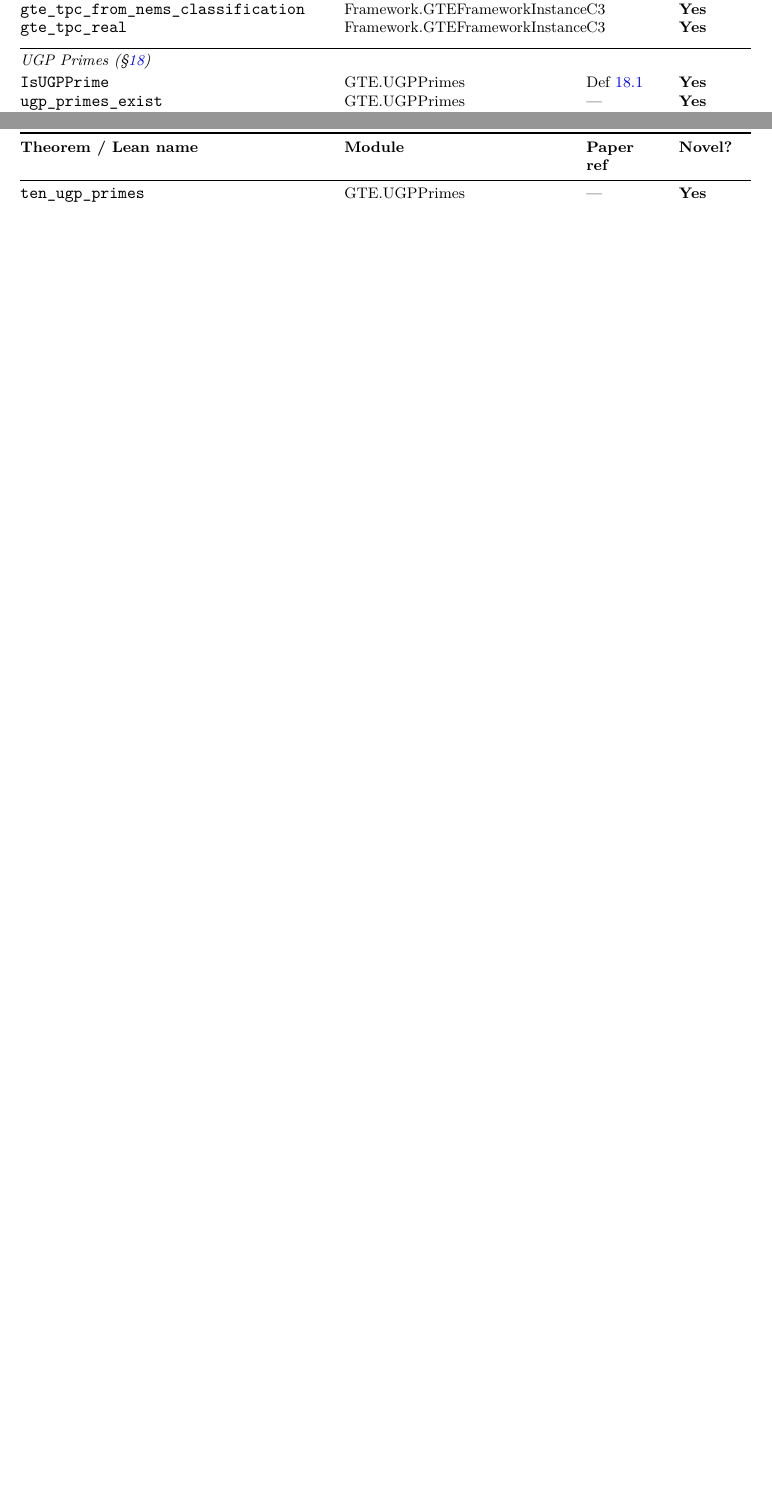
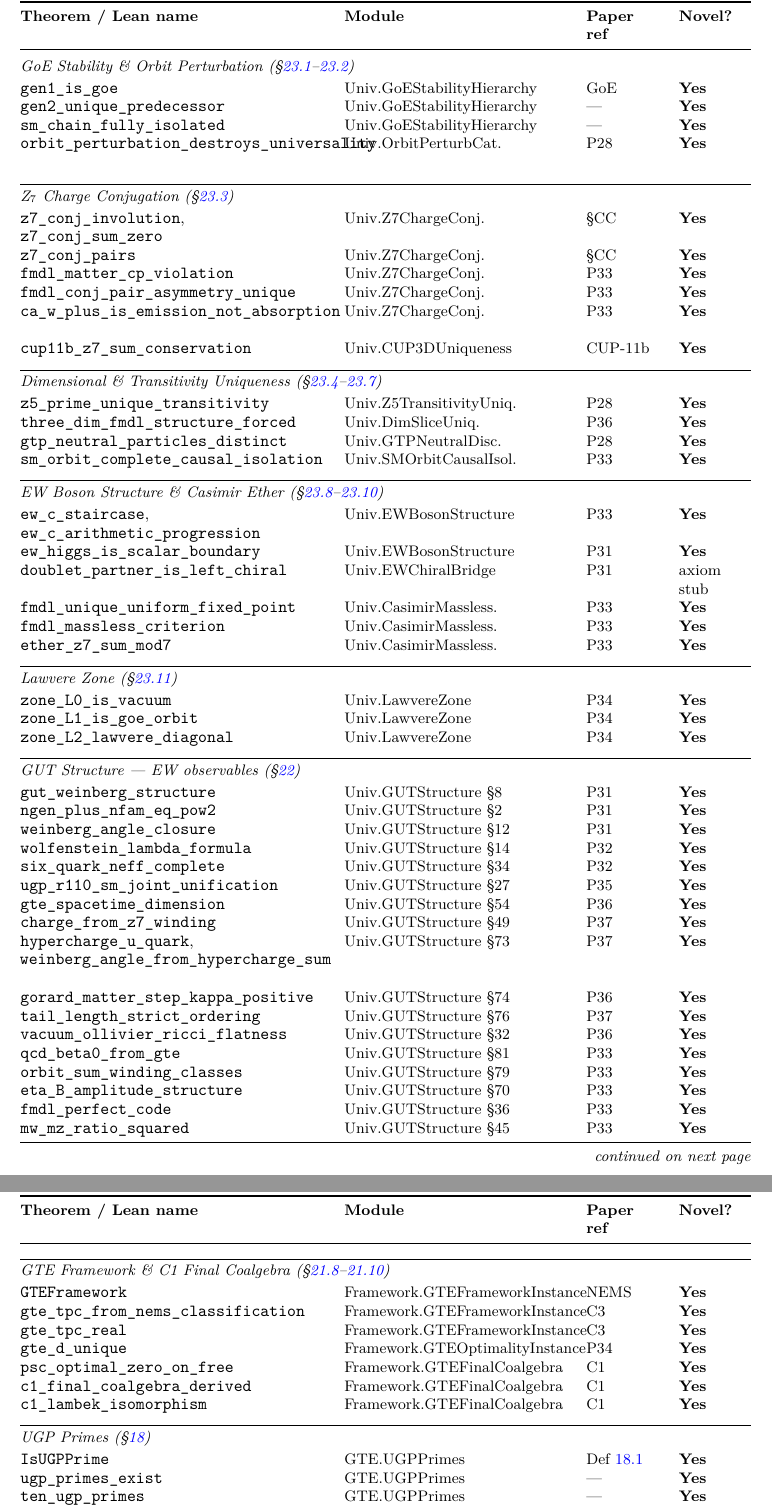
Before and after one commit to novaspivack/ugp-lean, a LaTeX paper (paper/ugp_lean_formalization.tex, which reads paper/figures/theorem_table.tex): two parts of pages 64 and 65 of 67 before the commit and two parts of pages 65 and 66 of 68 after it, joined at a grey line, cut so that both start at the same text, the shorter picture padded with empty space. Compiled offline with pdfLaTeX.

Commit message:
docs: update theorem inventory table — add CUP, GoE, GUTStructure, new Universality modules, Framework/C1
Co-authored-by: Cursor <cursoragent@cursor.com>

```diff
--- a/paper/figures/theorem_table.tex
+++ b/paper/figures/theorem_table.tex
@@ -149 +140,0 @@
-\lstinline|GTEDiagonalCapable|         & Framework.GTEFrameworkInstance & ASR    & 1 axiom \\
@@ -150,5 +156,82 @@
+\multicolumn{4}{@{}l}{\textit{GoE Stability \& Orbit Perturbation (\S\ref{subsec:goe-stability}--\ref{subsec:orbit-perturbation})}} \\
+\addlinespace[2pt]
+\lstinline|gen1_is_goe|                 & Univ.GoEStabilityHierarchy & GoE  & \textbf{Yes} \\
+\lstinline|gen2_unique_predecessor|     & Univ.GoEStabilityHierarchy & ---  & \textbf{Yes} \\
+\lstinline|sm_chain_fully_isolated|     & Univ.GoEStabilityHierarchy & ---  & \textbf{Yes} \\
+\lstinline|orbit_perturbation_destroys_universality| & Univ.OrbitPerturbCat. & P28 & \textbf{Yes} \\
+\addlinespace[4pt]
+\midrule
+\addlinespace[2pt]
+\multicolumn{4}{@{}l}{\textit{Z$_7$ Charge Conjugation (\S\ref{subsec:z7-charge-conjugation})}} \\
+\addlinespace[2pt]
+\lstinline|z7_conj_involution|, \lstinline|z7_conj_sum_zero|  & Univ.Z7ChargeConj. & §CC & \textbf{Yes} \\
+\lstinline|z7_conj_pairs|               & Univ.Z7ChargeConj.      & §CC  & \textbf{Yes} \\
+\lstinline|fmdl_matter_cp_violation|    & Univ.Z7ChargeConj.      & P33  & \textbf{Yes} \\
+\lstinline|fmdl_conj_pair_asymmetry_unique| & Univ.Z7ChargeConj.  & P33  & \textbf{Yes} \\
+\lstinline|ca_w_plus_is_emission_not_absorption| & Univ.Z7ChargeConj. & P33 & \textbf{Yes} \\
+\lstinline|cup11b_z7_sum_conservation|  & Univ.CUP3DUniqueness    & CUP-11b & \textbf{Yes} \\
+\addlinespace[4pt]
+\midrule
+\addlinespace[2pt]
+\multicolumn{4}{@{}l}{\textit{Dimensional \& Transitivity Uniqueness (\S\ref{subsec:z5-transitivity}--\ref{subsec:sm-orbit-causal})}} \\
+\addlinespace[2pt]
+\lstinline|z5_prime_unique_transitivity| & Univ.Z5TransitivityUniq. & P28 & \textbf{Yes} \\
+\lstinline|three_dim_fmdl_structure_forced| & Univ.DimSliceUniq.   & P36  & \textbf{Yes} \\
+\lstinline|gtp_neutral_particles_distinct| & Univ.GTPNeutralDisc.  & P28  & \textbf{Yes} \\
+\lstinline|sm_orbit_complete_causal_isolation| & Univ.SMOrbitCausalIsol. & P33 & \textbf{Yes} \\
+\addlinespace[4pt]
+\midrule
+\addlinespace[2pt]
+\multicolumn{4}{@{}l}{\textit{EW Boson Structure \& Casimir Ether (\S\ref{subsec:ew-boson-structure}--\ref{subsec:casimir-massless})}} \\
+\addlinespace[2pt]
+\lstinline|ew_c_staircase|, \lstinline|ew_c_arithmetic_progression| & Univ.EWBosonStructure & P33 & \textbf{Yes} \\
+\lstinline|ew_higgs_is_scalar_boundary| & Univ.EWBosonStructure   & P31  & \textbf{Yes} \\
+\lstinline|doublet_partner_is_left_chiral| & Univ.EWChiralBridge   & P31  & axiom stub \\
+\lstinline|fmdl_unique_uniform_fixed_point| & Univ.CasimirMassless. & P33 & \textbf{Yes} \\
+\lstinline|fmdl_massless_criterion|     & Univ.CasimirMassless.   & P33  & \textbf{Yes} \\
+\lstinline|ether_z7_sum_mod7|           & Univ.CasimirMassless.   & P33  & \textbf{Yes} \\
+\addlinespace[4pt]
+\midrule
+\addlinespace[2pt]
+\multicolumn{4}{@{}l}{\textit{Lawvere Zone (\S\ref{subsec:lawvere-zone})}} \\
+\addlinespace[2pt]
+\lstinline|zone_L0_is_vacuum|           & Univ.LawvereZone        & P34  & \textbf{Yes} \\
+\lstinline|zone_L1_is_goe_orbit|        & Univ.LawvereZone        & P34  & \textbf{Yes} \\
+\lstinline|zone_L2_lawvere_diagonal|    & Univ.LawvereZone        & P34  & \textbf{Yes} \\
+\addlinespace[4pt]
+\midrule
+\addlinespace[2pt]
+\multicolumn{4}{@{}l}{\textit{GUT Structure — EW observables (\S\ref{sec:gutstructure})}} \\
+\addlinespace[2pt]
+\lstinline|gut_weinberg_structure|      & Univ.GUTStructure §8    & P31  & \textbf{Yes} \\
+\lstinline|ngen_plus_nfam_eq_pow2|      & Univ.GUTStructure §2    & P31  & \textbf{Yes} \\
+\lstinline|weinberg_angle_closure|      & Univ.GUTStructure §12   & P31  & \textbf{Yes} \\
+\lstinline|wolfenstein_lambda_formula|  & Univ.GUTStructure §14   & P32  & \textbf{Yes} \\
+\lstinline|six_quark_neff_complete|     & Univ.GUTStructure §34   & P32  & \textbf{Yes} \\
+\lstinline|ugp_r110_sm_joint_unification| & Univ.GUTStructure §27 & P35  & \textbf{Yes} \\
+\lstinline|gte_spacetime_dimension|     & Univ.GUTStructure §54   & P36  & \textbf{Yes} \\
+\lstinline|charge_from_z7_winding|      & Univ.GUTStructure §49   & P37  & \textbf{Yes} \\
+\lstinline|hypercharge_u_quark|, \lstinline|weinberg_angle_from_hypercharge_sum| & Univ.GUTStructure §73 & P37 & \textbf{Yes} \\
+\lstinline|gorard_matter_step_kappa_positive| & Univ.GUTStructure §74 & P36 & \textbf{Yes} \\
+\lstinline|tail_length_strict_ordering| & Univ.GUTStructure §76   & P37  & \textbf{Yes} \\
+\lstinline|vacuum_ollivier_ricci_flatness| & Univ.GUTStructure §32 & P36 & \textbf{Yes} \\
+\lstinline|qcd_beta0_from_gte|          & Univ.GUTStructure §81   & P33  & \textbf{Yes} \\
+\lstinline|orbit_sum_winding_classes|   & Univ.GUTStructure §79   & P33  & \textbf{Yes} \\
+\lstinline|eta_B_amplitude_structure|   & Univ.GUTStructure §70   & P33  & \textbf{Yes} \\
+\lstinline|fmdl_perfect_code|           & Univ.GUTStructure §36   & P33  & \textbf{Yes} \\
+\lstinline|mw_mz_ratio_squared|         & Univ.GUTStructure §45   & P33  & \textbf{Yes} \\
+\addlinespace[4pt]
+\midrule
+\addlinespace[2pt]
+\multicolumn{4}{@{}l}{\textit{GTE Framework \& C1 Final Coalgebra (\S\ref{subsec:gte-framework-instance}--\ref{subsec:gte-final-coalgebra})}} \\
+\addlinespace[2pt]
+\lstinline|GTEFramework|               & Framework.GTEFrameworkInstance & NEMS   & \textbf{Yes} \\
 \lstinline|gte_tpc_from_nems_classification| & Framework.GTEFrameworkInstance & C3 & \textbf{Yes} \\
-\lstinline|gte_tpc_real|                & Framework.GTEFrameworkInstance & C3     & \textbf{Yes} \\
+\lstinline|gte_tpc_real|               & Framework.GTEFrameworkInstance & C3     & \textbf{Yes} \\
+\lstinline|gte_d_unique|               & Framework.GTEOptimalityInstance & P34   & \textbf{Yes} \\
+\lstinline|psc_optimal_zero_on_free|   & Framework.GTEFinalCoalgebra  & C1     & \textbf{Yes} \\
+\lstinline|c1_final_coalgebra_derived| & Framework.GTEFinalCoalgebra  & C1     & \textbf{Yes} \\
+\lstinline|c1_lambek_isomorphism|      & Framework.GTEFinalCoalgebra  & C1     & \textbf{Yes} \\
 \addlinespace[4pt]
 \midrule
 \addlinespace[2pt]
```
Also changed, not shown: paper/ugp_lean_formalization.pdf, paper/figures/theorem_table.tex (25 more changed lines).
